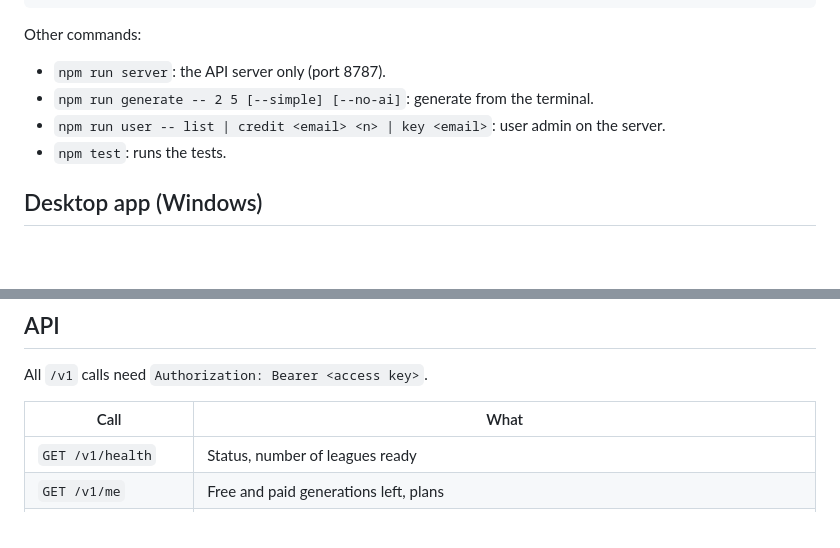
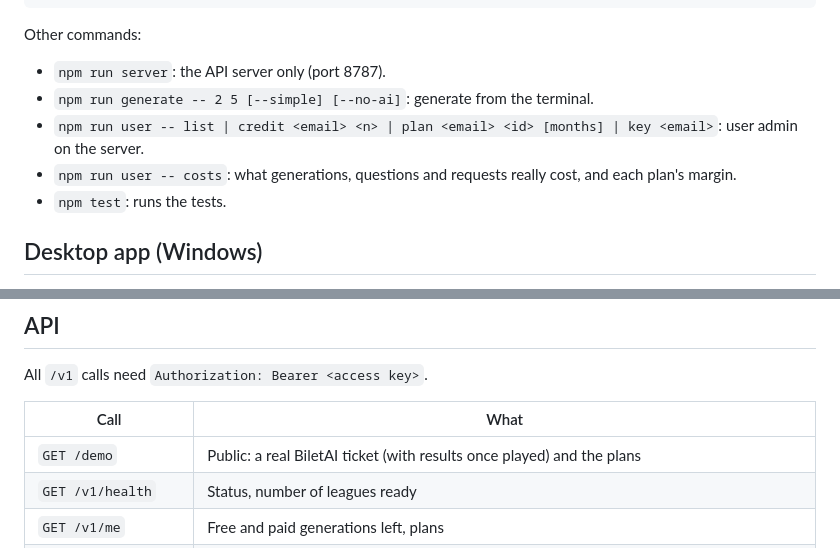
Before and after one commit to nvolly/biletai, a Markdown page: README.md, 2 parts joined by grey strips. Rendered like a GitHub page; blank space fills up the shorter version.

Commit message:
Docs: plans and free offer, measured costs, new admin commands, to-do (payments, worker thread, search overshoot, test user)
Co-Authored-By: Claude Opus 5.5 <noreply@anthropic.com>

```diff
--- a/README.md
+++ b/README.md
@@ -39,7 +39,8 @@ npm run app                        # starts the server and opens the desktop UI
 Other commands:
 - `npm run server`: the API server only (port 8787).
 - `npm run generate -- 2 5 [--simple] [--no-ai]`: generate from the terminal.
-- `npm run user -- list | credit <email> <n> | key <email>`: user admin on the server.
+- `npm run user -- list | credit <email> <n> | plan <email> <id> [months] | key <email>`: user admin on the server.
+- `npm run user -- costs`: what generations, questions and requests really cost, and each plan's margin.
 - `npm test`: runs the tests.
 
 ## Desktop app (Windows)
@@ -62,6 +63,7 @@ All `/v1` calls need `Authorization: Bearer <access key>`.
 
 | Call | What |
 |---|---|
+| `GET /demo` | Public: a real BiletAI ticket (with results once played) and the plans |
 | `GET /v1/health` | Status, number of leagues ready |
 | `GET /v1/me` | Free and paid generations left, plans |
 | `GET /v1/leagues` | Leagues the models cover |
```
Also changed, not shown: CLAUDE.md (+35 -7 lines).
